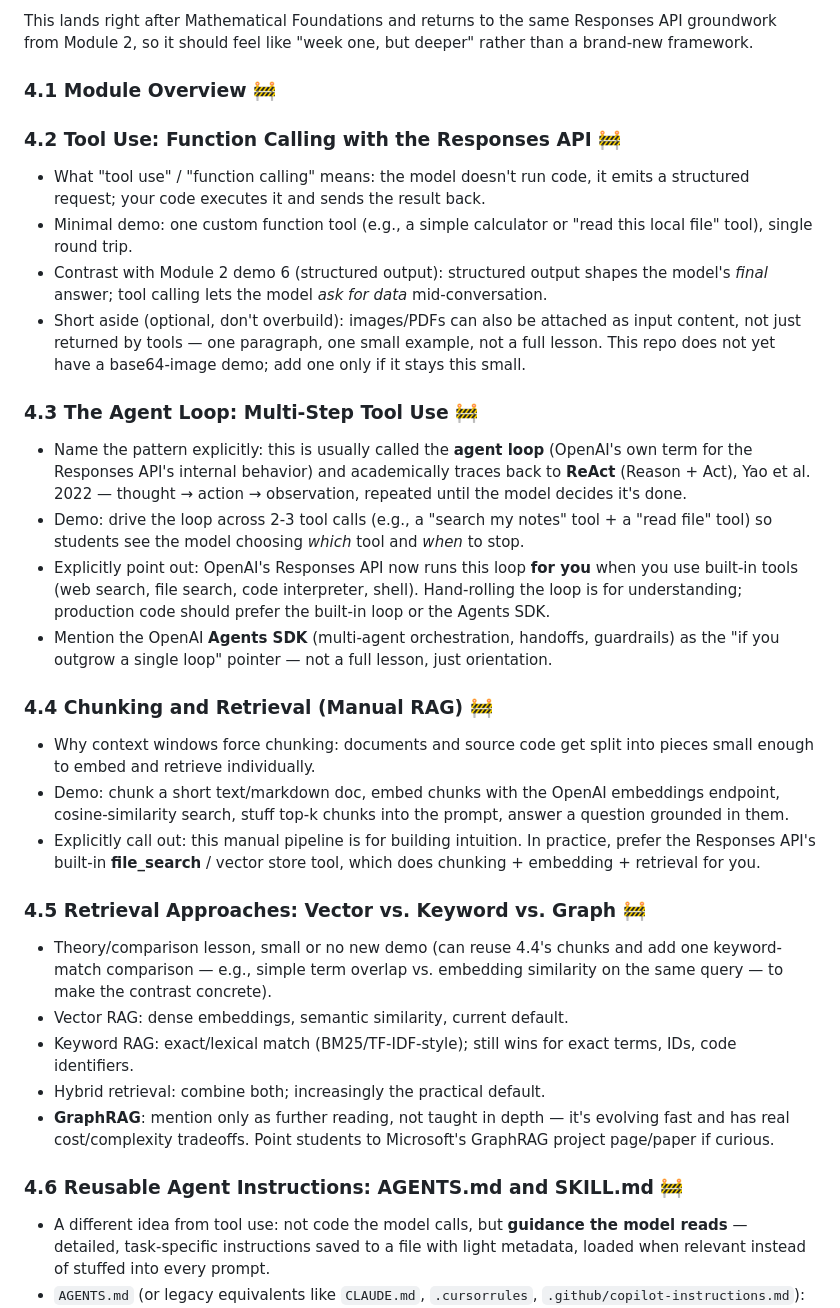
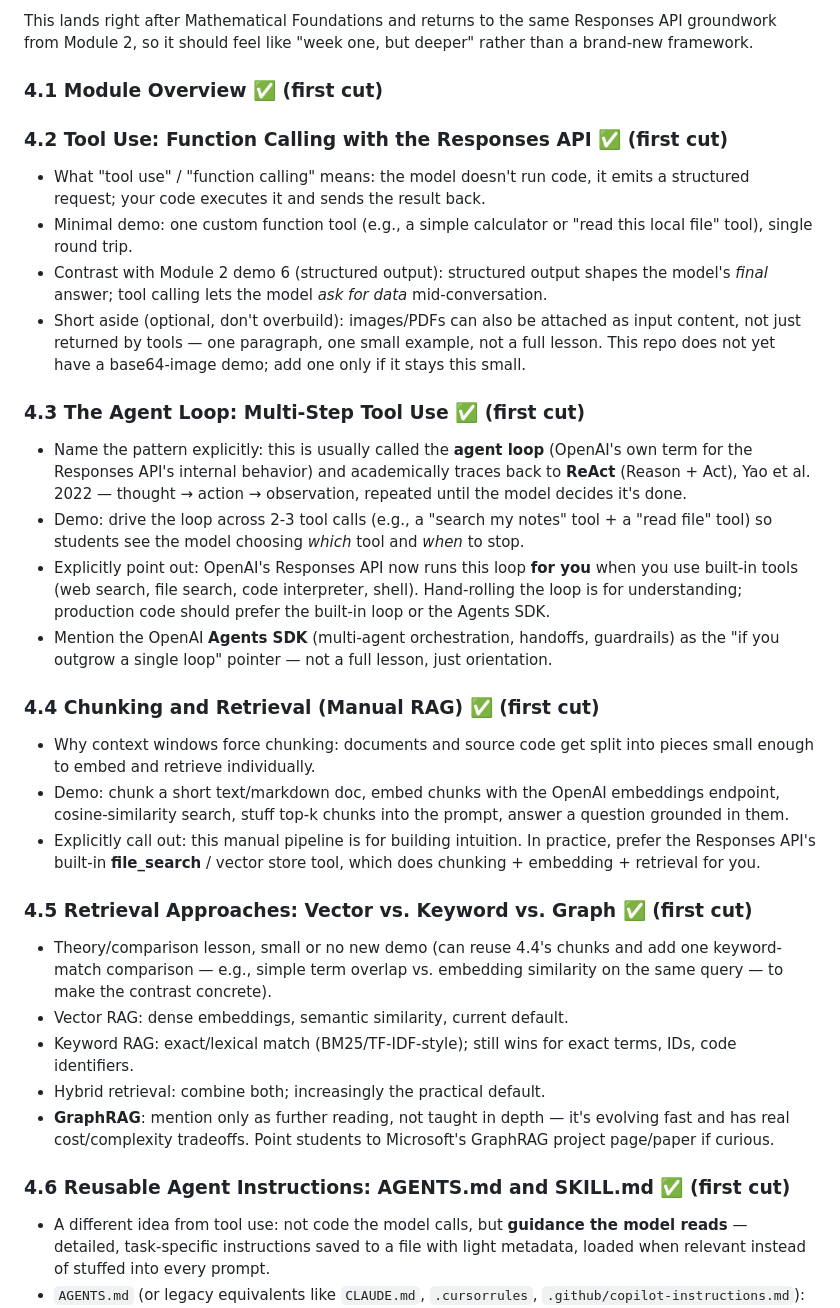
Before and after one commit to jfemiani/cse534-course-demos, a Markdown page: course_outline_plan.md, the part around one of its changes. Drawn GitHub-style.

```diff
--- a/course_outline_plan.md
+++ b/course_outline_plan.md
@@ -24,33 +24,33 @@ Rationale: the old two modules were scoped around the PEGA textbook (LangChain f
 
 This lands right after Mathematical Foundations and returns to the same Responses API groundwork from Module 2, so it should feel like "week one, but deeper" rather than a brand-new framework.
 
-### 4.1 Module Overview 🚧
+### 4.1 Module Overview ✅ (first cut)
 
-### 4.2 Tool Use: Function Calling with the Responses API 🚧
+### 4.2 Tool Use: Function Calling with the Responses API ✅ (first cut)
 - What "tool use" / "function calling" means: the model doesn't run code, it emits a structured request; your code executes it and sends the result back.
 - Minimal demo: one custom function tool (e.g., a simple calculator or "read this local file" tool), single round trip.
 - Contrast with Module 2 demo 6 (structured output): structured output shapes the model's *final* answer; tool calling lets the model *ask for data* mid-conversation.
 - Short aside (optional, don't overbuild): images/PDFs can also be attached as input content, not just returned by tools — one paragraph, one small example, not a full lesson. This repo does not yet have a base64-image demo; add one only if it stays this small.
 
-### 4.3 The Agent Loop: Multi-Step Tool Use 🚧
+### 4.3 The Agent Loop: Multi-Step Tool Use ✅ (first cut)
 - Name the pattern explicitly: this is usually called the **agent loop** (OpenAI's own term for the Responses API's internal behavior) and academically traces back to **ReAct** (Reason + Act), Yao et al. 2022 — thought → action → observation, repeated until the model decides it's done.
 - Demo: drive the loop across 2-3 tool calls (e.g., a "search my notes" tool + a "read file" tool) so students see the model choosing *which* tool and *when* to stop.
 - Explicitly point out: OpenAI's Responses API now runs this loop **for you** when you use built-in tools (web search, file search, code interpreter, shell). Hand-rolling the loop is for understanding; production code should prefer the built-in loop or the Agents SDK.
 - Mention the OpenAI **Agents SDK** (multi-agent orchestration, handoffs, guardrails) as the "if you outgrow a single loop" pointer — not a full lesson, just orientation.
 
-### 4.4 Chunking and Retrieval (Manual RAG) 🚧
+### 4.4 Chunking and Retrieval (Manual RAG) ✅ (first cut)
 - Why context windows force chunking: documents and source code get split into pieces small enough to embed and retrieve individually.
 - Demo: chunk a short text/markdown doc, embed chunks with the OpenAI embeddings endpoint, cosine-similarity search, stuff top-k chunks into the prompt, answer a question grounded in them.
 - Explicitly call out: this manual pipeline is for building intuition. In practice, prefer the Responses API's built-in **file_search** / vector store tool, which does chunking + embedding + retrieval for you.
 
-### 4.5 Retrieval Approaches: Vector vs. Keyword vs. Graph 🚧
+### 4.5 Retrieval Approaches: Vector vs. Keyword vs. Graph ✅ (first cut)
 - Theory/comparison lesson, small or no new demo (can reuse 4.4's chunks and add one keyword-match comparison — e.g., simple term overlap vs. embedding similarity on the same query — to make the contrast concrete).
 - Vector RAG: dense embeddings, semantic similarity, current default.
 - Keyword RAG: exact/lexical match (BM25/TF-IDF-style); still wins for exact terms, IDs, code identifiers.
 - Hybrid retrieval: combine both; increasingly the practical default.
 - **GraphRAG**: mention only as further reading, not taught in depth — it's evolving fast and has real cost/complexity tradeoffs. Point students to Microsoft's GraphRAG project page/paper if curious.
 
-### 4.6 Reusable Agent Instructions: AGENTS.md and SKILL.md 🚧
+### 4.6 Reusable Agent Instructions: AGENTS.md and SKILL.md ✅ (first cut)
 - A different idea from tool use: not code the model calls, but **guidance the model reads** — detailed, task-specific instructions saved to a file with light metadata, loaded when relevant instead of stuffed into every prompt.
 - `AGENTS.md` (or legacy equivalents like `CLAUDE.md`, `.cursorrules`, `.github/copilot-instructions.md`): project-wide, always loaded — "here's how this repo works."
 - `SKILL.md`: a specific capability, loaded on demand based on its description — "here's how to do this one task well." Uses progressive disclosure: name+description always loaded, full body loaded only when triggered, linked scripts/references loaded only if needed.
```
Also changed, not shown: other parts of course_outline_plan.md (+12 -4 lines).
